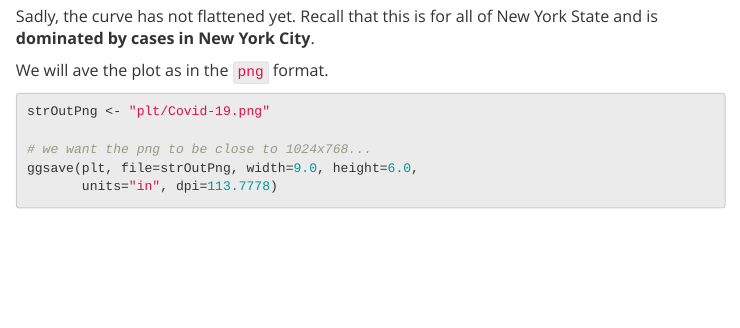
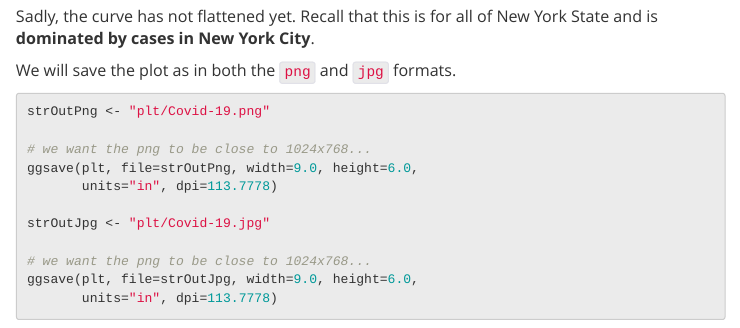
Before and after one commit to jrminter/anaCovid19, an R Markdown document (R/autoProcessNewYorkCovid19.Rmd): the page in a window 1100 px wide, from 2270 px down. Rendered offline with R 4.5, knitr and Pandoc, with nearby package versions.

Commit message:
updated to autogenerate both png and jpg plots

````diff
--- a/R/autoProcessNewYorkCovid19.Rmd
+++ b/R/autoProcessNewYorkCovid19.Rmd
@@ -101,7 +101,7 @@ print(plt)
 Sadly, the curve has not flattened yet. Recall that this is for all of
 New York State and is **dominated by cases in New York City**.
 
-We will ave the plot as in the `png` format.
+We will save the plot as in both the `png` and `jpg` formats.
 
 ```{r savePng, warning=FALSE, message=FALSE}
 strOutPng <- "plt/Covid-19.png"
@@ -109,4 +109,10 @@ strOutPng <- "plt/Covid-19.png"
 # we want the png to be close to 1024x768...
 ggsave(plt, file=strOutPng, width=9.0, height=6.0,
        units="in", dpi=113.7778)
+
+strOutJpg <- "plt/Covid-19.jpg"
+
+# we want the png to be close to 1024x768...
+ggsave(plt, file=strOutJpg, width=9.0, height=6.0,
+       units="in", dpi=113.7778)
 ```
````
Also changed, not shown: R/plt/Covid-19.jpg.
